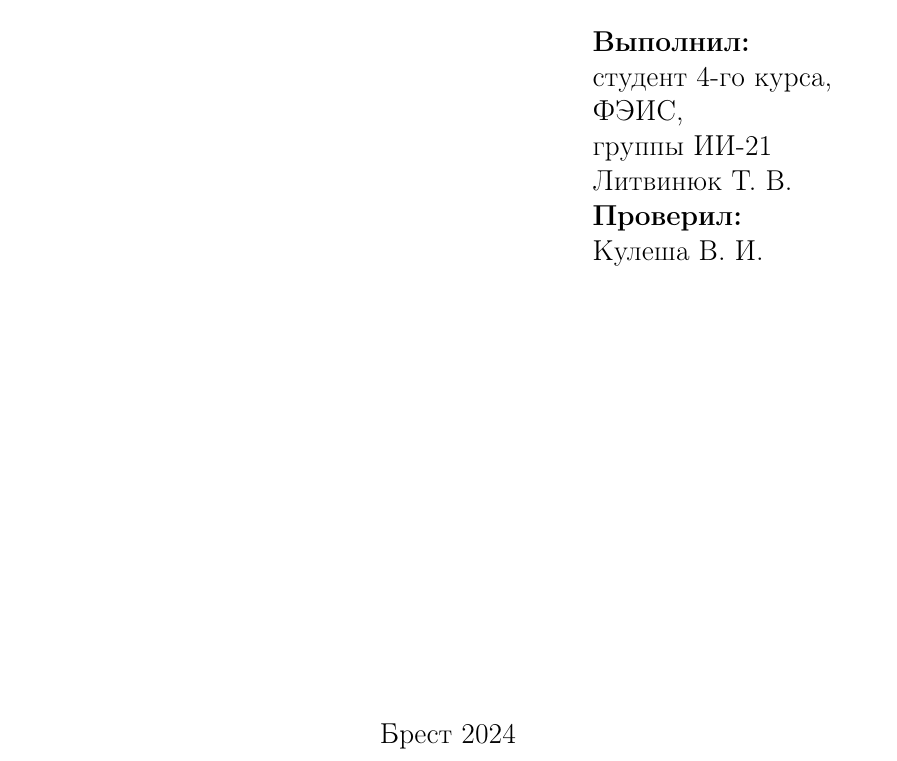
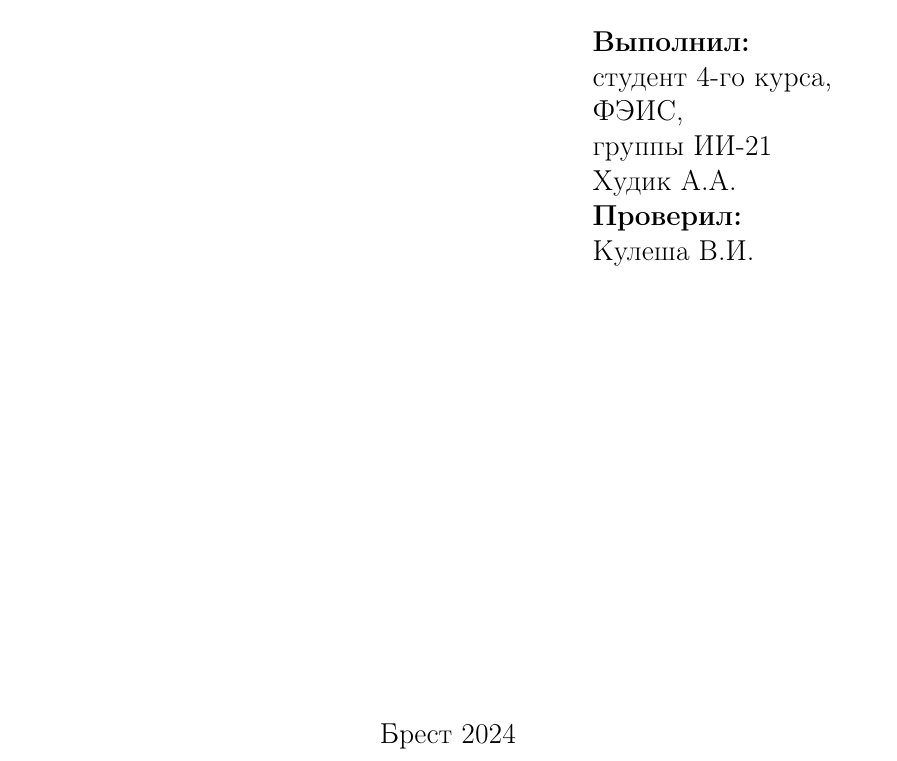
Before and after one commit to ShadowPlayer34/EmotionsRecogniser, a LaTeX document (application_A/report.tex, which reads application_A/application/application_title.tex): part of page 1 of 2, cut so that both start at the same text. Compiled offline with pdfLaTeX.

Commit message:
Add application A

```diff
--- a/application_A/application/application_title.tex
+++ b/application_A/application/application_title.tex
@@ -30,9 +30,9 @@
                 студент 4-го курса, \\
                 ФЭИС, \\
                 группы ИИ-21 \\
-                Литвинюк Т. В. \\
+                Худик А.А. \\
                 {\bf Проверил:} \\
-                Кулеша В. И.
+                Кулеша В.И.
             \end{flushleft}
         \end{minipage}
     \end{flushright}
```
Also changed, not shown: report/report.tex (+1 -1 lines), application_A/application/qr_code.png, application_A/report.pdf, 8 other files.
